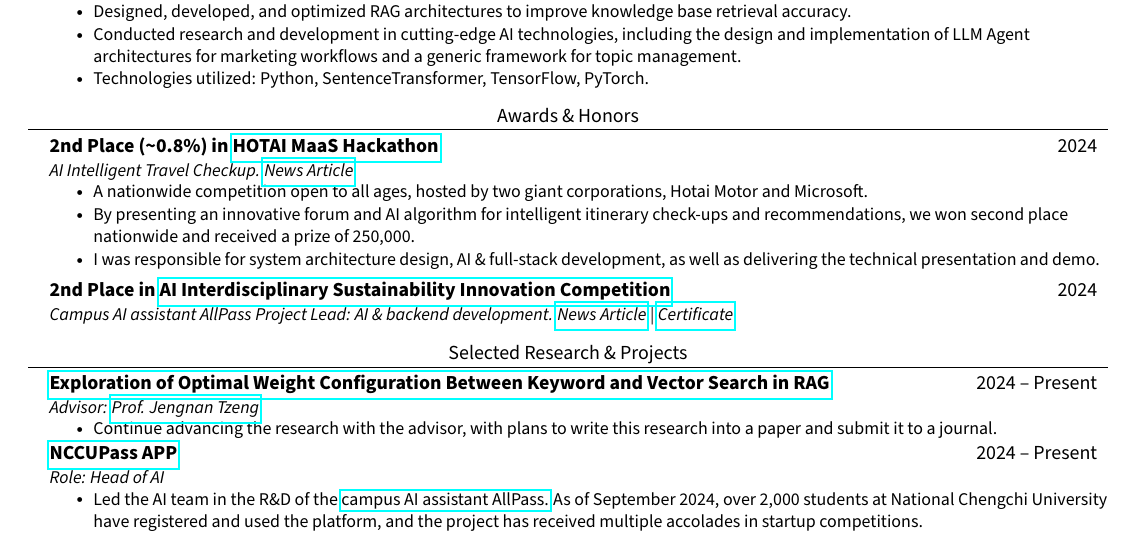
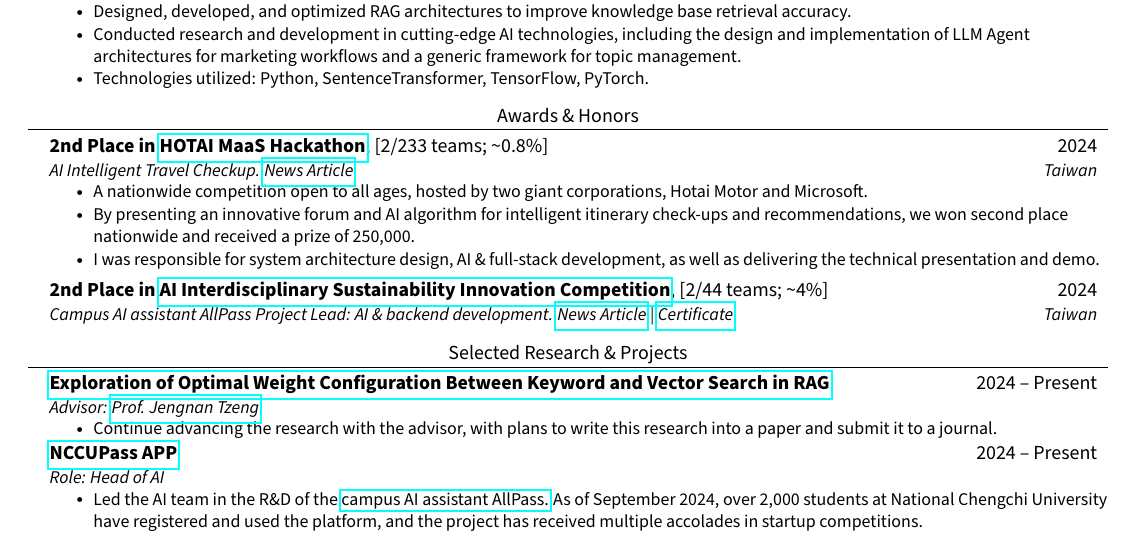
Before and after one commit to JustinHsu1019/JustinHsu1019.github.io, a LaTeX CV (cv/main.tex): part of the page, cut so that both start at the same text. Compiled offline with pdfLaTeX.

Commit message:
update % of contests

```diff
--- a/cv/main.tex
+++ b/cv/main.tex
@@ -152,10 +152,10 @@
 \section{Awards \& Honors}
   \resumeSubHeadingListStart
     \resumeSubheading
-      {2nd Place (\textasciitilde0.8\%) in \href{https://ht-hackathon.tw/tw/hthackthon2024/}{HOTAI MaaS Hackathon}}
+      {2nd Place in \href{https://ht-hackathon.tw/tw/hthackthon2024/}{HOTAI MaaS Hackathon}\normalfont{, [2/233 teams; \textasciitilde0.8\%]}}
       {2024}
       {AI Intelligent Travel Checkup.
-        {\href{https://autos.chinatimes.com/20240603003062-264301}{News Article}}}{}
+        {\href{https://autos.chinatimes.com/20240603003062-264301}{News Article}}}{Taiwan}
         \resumeItemListStart
           \resumeItem{A nationwide competition open to all ages, hosted by two giant corporations, Hotai Motor and Microsoft.}
           \resumeItem{By presenting an innovative forum and AI algorithm for intelligent itinerary check-ups and recommendations, we won second place nationwide and received a prize of 250,000.}
@@ -163,11 +163,11 @@
         \resumeItemListEnd
     \vspace{0.3em}
     \resumeSubheading
-      {2nd Place in \href{https://iaic.nccu.edu.tw/contests/ai-1984-2024}{AI Interdisciplinary Sustainability Innovation Competition}}
+      {2nd Place in \href{https://iaic.nccu.edu.tw/contests/ai-1984-2024}{AI Interdisciplinary Sustainability Innovation Competition}\normalfont{, [2/44 teams; \textasciitilde4\%]}}
       {2024}
       {Campus AI assistant AllPass Project Lead: AI \& backend development.
         {\href{https://news.tvbs.com.tw/life/2661071?openExternalBrowser=1}{News Article}} |
-        {\href{https://drive.google.com/file/d/1aeFkFxJUJnZKDjO7yRTyjoOqu4eria_h/view?usp=sharing}{Certificate}}}{}
+        {\href{https://drive.google.com/file/d/1aeFkFxJUJnZKDjO7yRTyjoOqu4eria_h/view?usp=sharing}{Certificate}}}{Taiwan}
     \vspace{0.3em}
   \resumeSubHeadingListEnd
 
```
Also changed, not shown: cv/CV.pdf.
